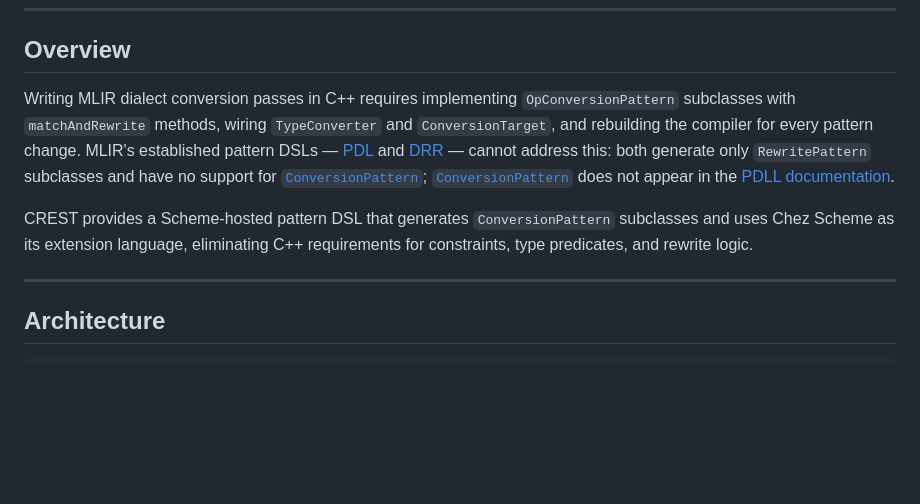
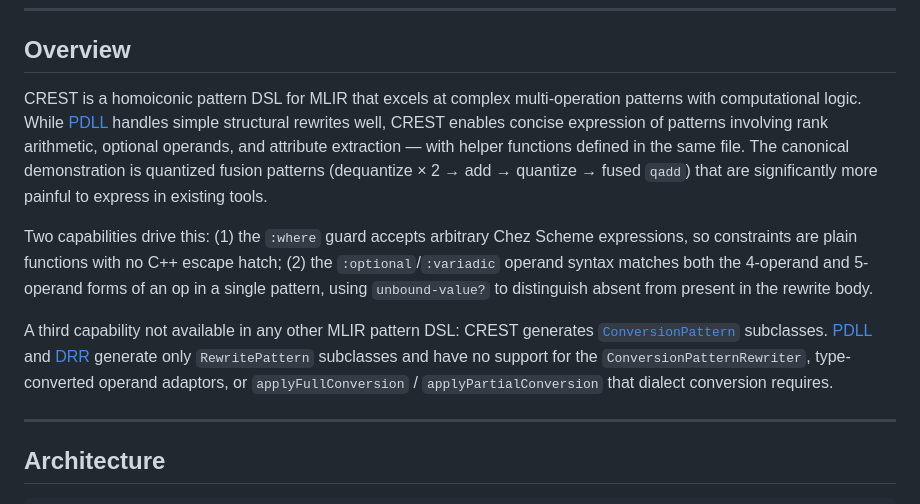
Before and after one commit to wcy123/crest, a Markdown page: docs/architecture.md, the part around the change. GitHub-like rendering; blank space fills up the shorter version.

Commit message:
docs(architecture): rewrite overview with homoiconic framing and key capabilities
Co-Authored-By: Claude <noreply@anthropic.com>

```diff
--- a/docs/architecture.md
+++ b/docs/architecture.md
@@ -31,20 +31,29 @@ is a Scheme-hosted engine for writing MLIR conversion and rewrite patterns.
 
 ## Overview
 
-Writing MLIR dialect conversion passes in C++ requires implementing
-`OpConversionPattern` subclasses with `matchAndRewrite` methods, wiring
-`TypeConverter` and `ConversionTarget`, and rebuilding the compiler for every
-pattern change. MLIR's established pattern DSLs —
-[PDL](https://mlir.llvm.org/docs/PDLL/) and
-[DRR](https://mlir.llvm.org/docs/DeclarativeRewrites/) — cannot address this:
-both generate only `RewritePattern` subclasses and have no support for
-[`ConversionPattern`](https://mlir.llvm.org/docs/DialectConversion/);
-[`ConversionPattern`](https://mlir.llvm.org/docs/DialectConversion/#conversion-patterns)
-does not appear in the [PDLL documentation](https://mlir.llvm.org/docs/PDLL/).
+CREST is a homoiconic pattern DSL for MLIR that excels at complex
+multi-operation patterns with computational logic. While
+[PDLL](https://mlir.llvm.org/docs/PDLL/) handles simple structural rewrites
+well, CREST enables concise expression of patterns involving rank arithmetic,
+optional operands, and attribute extraction — with helper functions defined in
+the same file. The canonical demonstration is quantized fusion patterns
+(dequantize × 2 → add → quantize → fused `qadd`) that are significantly more
+painful to express in existing tools.
 
-CREST provides a Scheme-hosted pattern DSL that generates `ConversionPattern`
-subclasses and uses Chez Scheme as its extension language, eliminating C++
-requirements for constraints, type predicates, and rewrite logic.
+Two capabilities drive this: (1) the `:where` guard accepts arbitrary Chez
+Scheme expressions, so constraints are plain functions with no C++ escape
+hatch; (2) the `:optional`/`:variadic` operand syntax matches both the
+4-operand and 5-operand forms of an op in a single pattern, using
+`unbound-value?` to distinguish absent from present in the rewrite body.
+
+A third capability not available in any other MLIR pattern DSL: CREST
+generates [`ConversionPattern`](https://mlir.llvm.org/docs/DialectConversion/#conversion-patterns)
+subclasses. [PDLL](https://mlir.llvm.org/docs/PDLL/) and
+[DRR](https://mlir.llvm.org/docs/DeclarativeRewrites/) generate only
+`RewritePattern` subclasses and have no support for the
+`ConversionPatternRewriter`, type-converted operand adaptors, or
+`applyFullConversion` / `applyPartialConversion` that dialect conversion
+requires.
 
 ---
 
```
